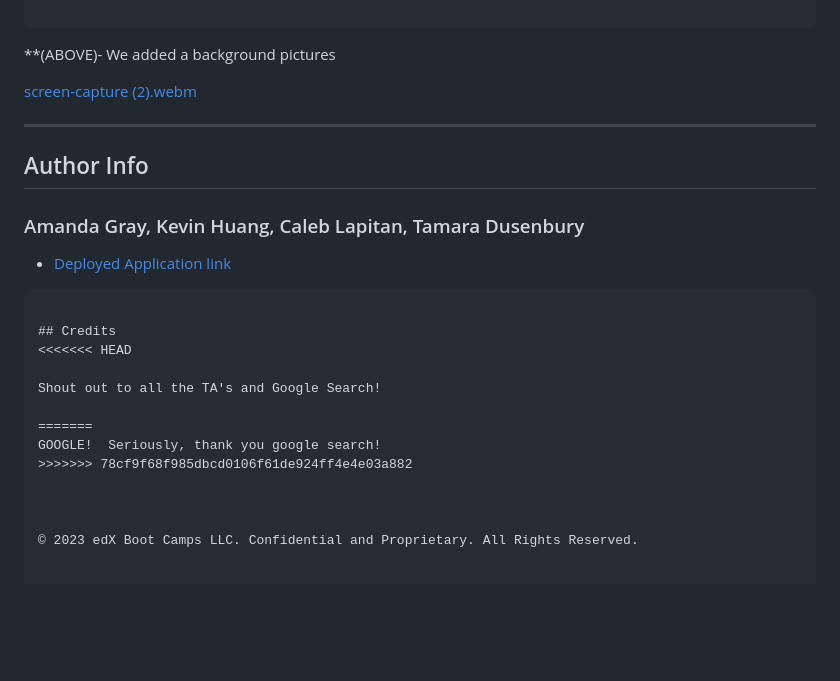
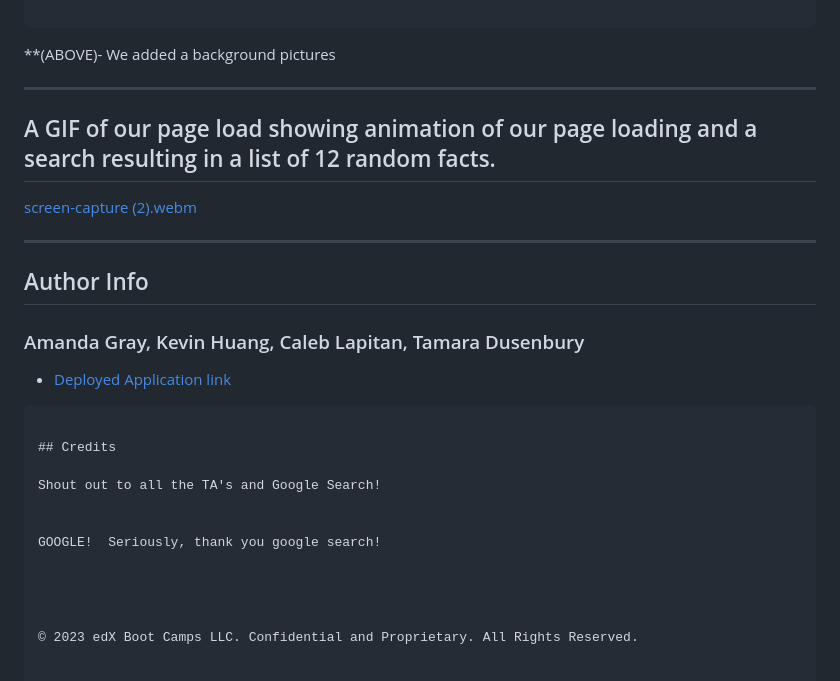
Before and after one commit to Berkeleycodingmomma/dirty-dozen-team-project, a Markdown page: README.md, the part around the change. GitHub-like rendering; blank space fills up the shorter version.

Commit message:
Update README.md
added text

````diff
--- a/README.md
+++ b/README.md
@@ -93,8 +93,9 @@ body {
 ```
 **(ABOVE)- We added a background pictures
 
+--------------------------------------------------------------------------------------------------------------------------------------------------------
 
-
+## A GIF of our page load showing animation of our page loading and a search resulting in a list of 12 random facts.
 
 
 [screen-capture (2).webm](https://user-images.githubusercontent.com/128196644/232180341-b63a7117-5b80-4e32-8342-dc7435e1f979.webm)
@@ -109,13 +110,12 @@ body {
 ```
 
 ## Credits
-<<<<<<< HEAD
 
 Shout out to all the TA's and Google Search!
 
-=======
+
 GOOGLE!  Seriously, thank you google search!
->>>>>>> 78cf9f68f985dbcd0106f61de924ff4e4e03a882
+
 
 
 
````
